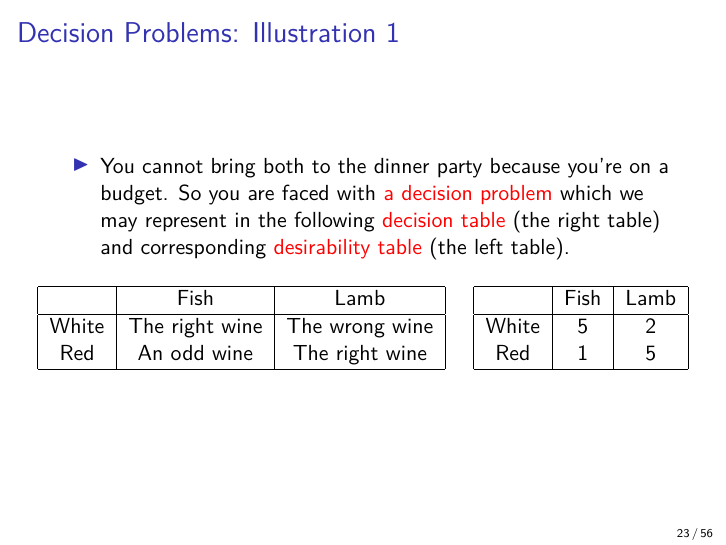
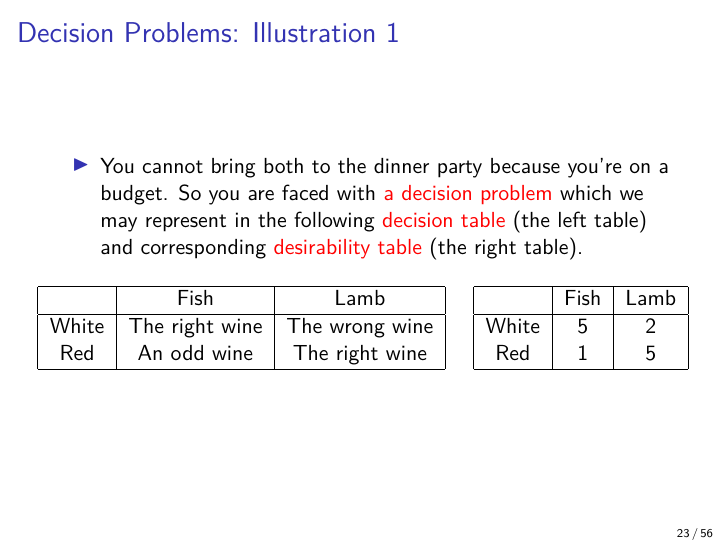
Before and after one commit to davymwax/Course-Lecture-Slides, an R Markdown document (Lecture14.Rmd): page 23 of 56. The pictures show the output file Lecture14.pdf that the author committed with the source.

Commit message:
changed lecture 14 slides.

```diff
--- a/Lecture14.Rmd
+++ b/Lecture14.Rmd
@@ -95,8 +95,8 @@ If a person has an expectation depending on the happening of an event, the proba
 
 # Decision Problems: Illustration 1
 
->- You cannot bring both to the dinner party because you're on a budget. So you are faced with \textcolor{red}{a decision problem} which we may represent in the following \textcolor{red}{decision table} (the right table) and corresponding
-\textcolor{red}{desirability table} (the left table).
+>- You cannot bring both to the dinner party because you're on a budget. So you are faced with \textcolor{red}{a decision problem} which we may represent in the following \textcolor{red}{decision table} (the left table) and corresponding
+\textcolor{red}{desirability table} (the right table).
 
 \bigskip
 \begin{columns}
```
Also changed, not shown: Lecture14.pdf.
